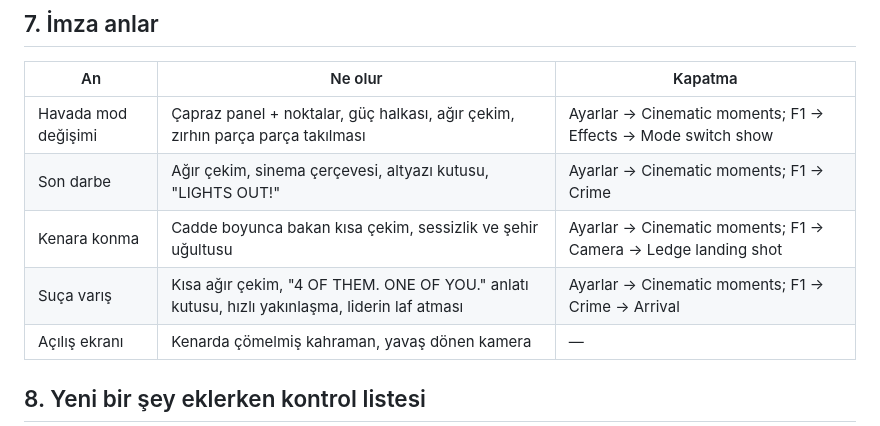
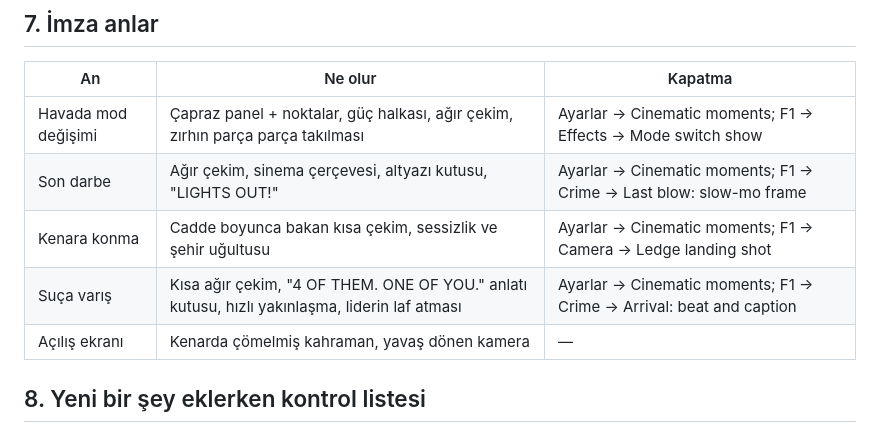
Before and after one commit to eyasar23/sixoctober, a Markdown page: docs/art-direction.md, the part around the change. GitHub-like rendering.

Commit message:
Art direction: exact F1 labels for the signature moment switches
Co-Authored-By: Claude Opus 5.5 <noreply@anthropic.com>
Claude-Session: https://claude.ai/code/session_018m73srk6qNtzKT2Esf6qd4

```diff
--- a/docs/art-direction.md
+++ b/docs/art-direction.md
@@ -131,9 +131,9 @@ Gece yarısı şehir nefes alıyor; kahraman küçük ama durdurulamaz derecede
 | An | Ne olur | Kapatma |
 |---|---|---|
 | Havada mod değişimi | Çapraz panel + noktalar, güç halkası, ağır çekim, zırhın parça parça takılması | Ayarlar → Cinematic moments; F1 → Effects → Mode switch show |
-| Son darbe | Ağır çekim, sinema çerçevesi, altyazı kutusu, "LIGHTS OUT!" | Ayarlar → Cinematic moments; F1 → Crime |
+| Son darbe | Ağır çekim, sinema çerçevesi, altyazı kutusu, "LIGHTS OUT!" | Ayarlar → Cinematic moments; F1 → Crime → Last blow: slow-mo frame |
 | Kenara konma | Cadde boyunca bakan kısa çekim, sessizlik ve şehir uğultusu | Ayarlar → Cinematic moments; F1 → Camera → Ledge landing shot |
-| Suça varış | Kısa ağır çekim, "4 OF THEM. ONE OF YOU." anlatı kutusu, hızlı yakınlaşma, liderin laf atması | Ayarlar → Cinematic moments; F1 → Crime → Arrival |
+| Suça varış | Kısa ağır çekim, "4 OF THEM. ONE OF YOU." anlatı kutusu, hızlı yakınlaşma, liderin laf atması | Ayarlar → Cinematic moments; F1 → Crime → Arrival: beat and caption |
 | Açılış ekranı | Kenarda çömelmiş kahraman, yavaş dönen kamera | — |
 
 ## 8. Yeni bir şey eklerken kontrol listesi
```
